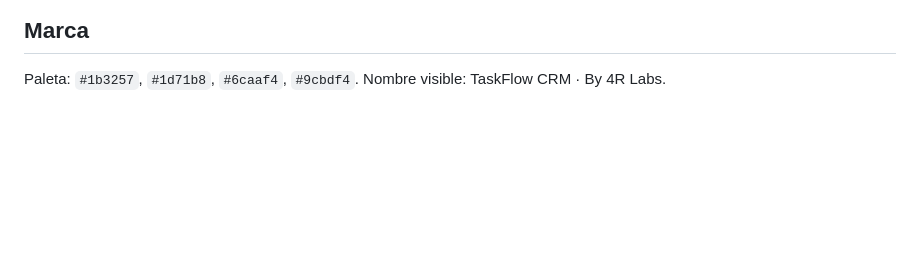
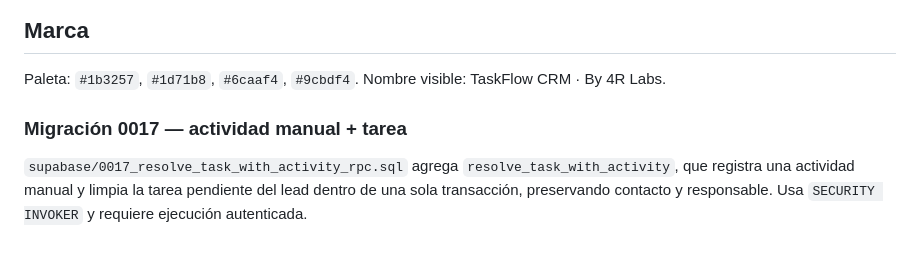
Before and after one commit to franciscomorgadotobar-crypto/taskflow-crm, a Markdown page: README.md, the part around the change. Drawn GitHub-style; blank space fills up the shorter version.

Commit message:
Documenta migración 0017

```diff
--- a/README.md
+++ b/README.md
@@ -128,3 +128,8 @@ Para instalaciones existentes, aplica también `supabase/0011_activities_lead_ca
 ## Marca
 
 Paleta: `#1b3257`, `#1d71b8`, `#6caaf4`, `#9cbdf4`. Nombre visible: TaskFlow CRM · By 4R Labs.
+
+
+### Migración 0017 — actividad manual + tarea
+
+`supabase/0017_resolve_task_with_activity_rpc.sql` agrega `resolve_task_with_activity`, que registra una actividad manual y limpia la tarea pendiente del lead dentro de una sola transacción, preservando contacto y responsable. Usa `SECURITY INVOKER` y requiere ejecución autenticada.
```
